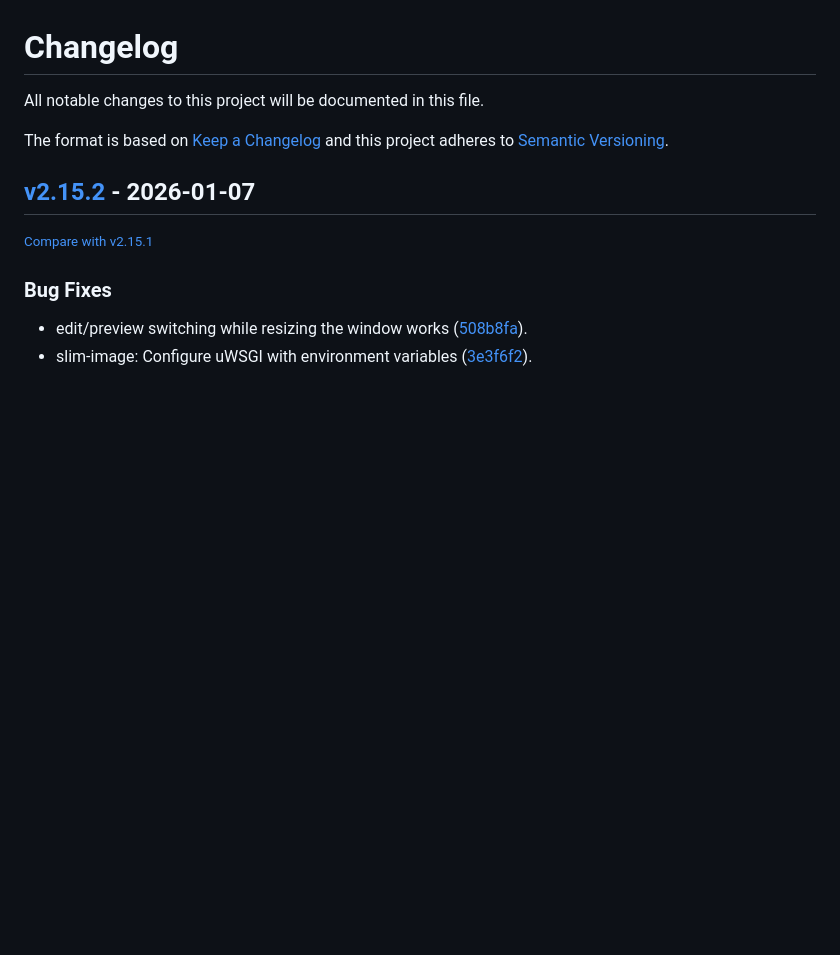
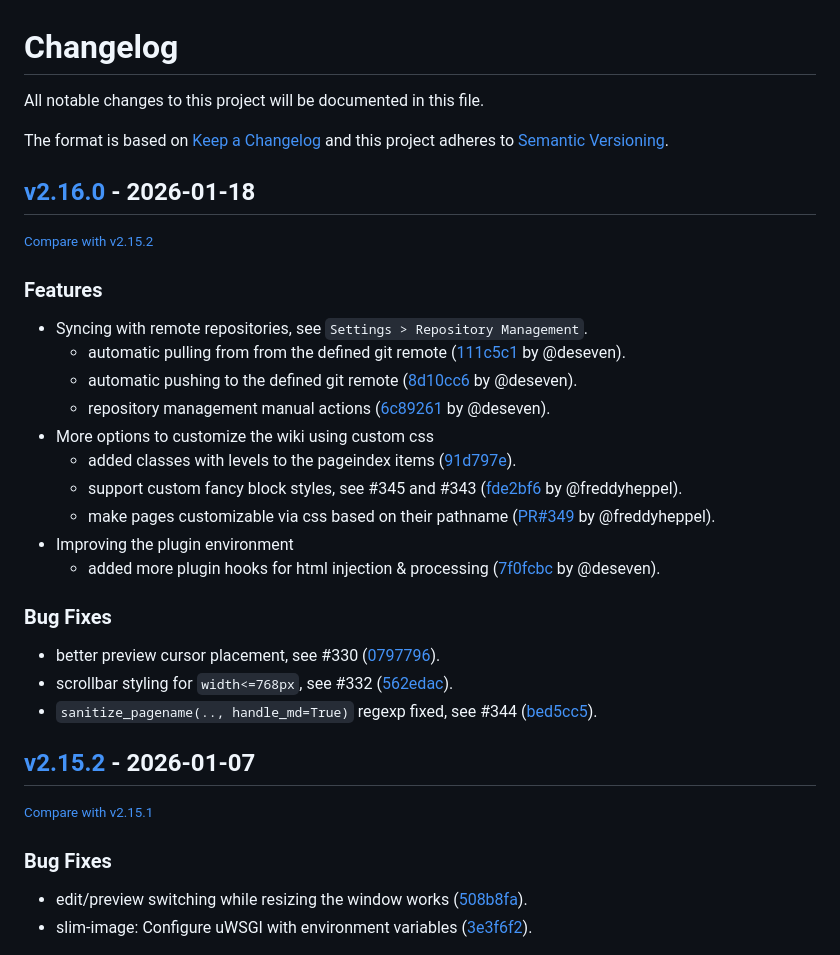
Before and after one commit to redimp/otterwiki, a Markdown page: CHANGELOG.md, the part around the change. GitHub-like rendering; blank space fills up the shorter version.

Commit message:
chore: updated changelog

```diff
--- a/CHANGELOG.md
+++ b/CHANGELOG.md
@@ -6,6 +6,29 @@ The format is based on [Keep a Changelog](http://keepachangelog.com/en/1.0.0/)
 and this project adheres to [Semantic Versioning](http://semver.org/spec/v2.0.0.html).
 
 <!-- insertion marker -->
+## [v2.16.0](https://github.com/redimp/otterwiki/releases/tag/v2.16.0) - 2026-01-18
+
+<small>[Compare with v2.15.2](https://github.com/redimp/otterwiki/compare/v2.15.2...v2.16.0)</small>
+
+### Features
+
+- Syncing with remote repositories, see `Settings > Repository Management`.
+  - automatic pulling from from the defined git remote ([111c5c1](https://github.com/redimp/otterwiki/commit/111c5c1043c12b7dfd11de31954583e3cf8193a6) by @deseven).
+  - automatic pushing to the defined git remote ([8d10cc6](https://github.com/redimp/otterwiki/commit/8d10cc6d299c6d64a71f31d64a9b0acba54aefe9) by @deseven).
+  - repository management manual actions ([6c89261](https://github.com/redimp/otterwiki/commit/6c892612ac8442bf4231ec213afcacd26fc9563a) by @deseven).
+- More options to customize the wiki using custom css
+  - added classes with levels to the pageindex items ([91d797e](https://github.com/redimp/otterwiki/commit/91d797eebc5f25621f138f323608eddd8d82fb5b)).
+  - support custom fancy block styles, see #345 and #343 ([fde2bf6](https://github.com/redimp/otterwiki/pull/345/commits/fde2bf68bf05011d35a9fa4e4967db79ca636f30) by @freddyheppel).
+  - make pages customizable via css based on their pathname ([PR#349](https://github.com/redimp/otterwiki/pull/349) by @freddyheppel).
+- Improving the plugin environment
+  - added more plugin hooks for html injection & processing ([7f0fcbc](https://github.com/redimp/otterwiki/pull/336/commits/7f0fcbc7feb2260f4800df382309804d1f5120ff) by @deseven).
+
+### Bug Fixes
+
+- better preview cursor placement, see #330 ([0797796](https://github.com/redimp/otterwiki/commit/079779671934e53c294875c2f4ac45d257f3f457)).
+- scrollbar styling for `width<=768px`, see #332 ([562edac](https://github.com/redimp/otterwiki/commit/562edac8d25d7baadea5c001f155765588a73ea7)).
+- `sanitize_pagename(.., handle_md=True)` regexp fixed, see #344 ([bed5cc5](https://github.com/redimp/otterwiki/commit/bed5cc551920cf8eef14dc82c10704eb5cc80863)).
+
 ## [v2.15.2](https://github.com/redimp/otterwiki/releases/tag/v2.15.2) - 2026-01-07
 
 <small>[Compare with v2.15.1](https://github.com/redimp/otterwiki/compare/v2.15.1...v2.15.2)</small>
```
